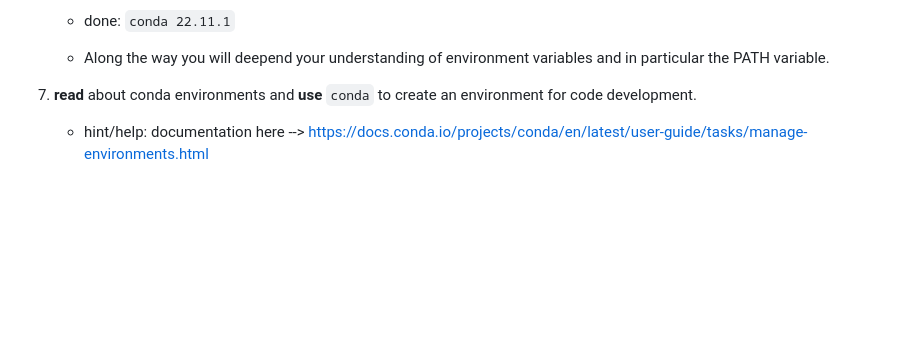
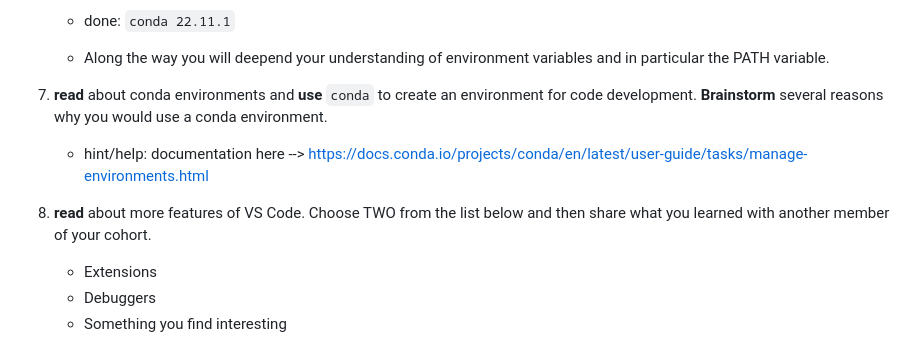
Before and after one commit to UVADS/orientation-technical, a Markdown page: badges/vscode.md, the part around the change. Drawn GitHub-style; blank space fills up the shorter version.

```diff
--- a/badges/vscode.md
+++ b/badges/vscode.md
@@ -54,5 +54,11 @@ In this badge we will get VS Code up and running and you will work through the f
 
     * Along the way you will deepend your understanding of environment variables and in particular the PATH variable.
 
-7. **read** about conda environments and **use** `conda` to create an environment for code development.
+7. **read** about conda environments and **use** `conda` to create an environment for code development. **Brainstorm** several reasons why you would use a conda environment.
      * hint/help: documentation here --> https://docs.conda.io/projects/conda/en/latest/user-guide/tasks/manage-environments.html
+
+
+8. **read** about more features of VS Code. Choose TWO from the list below and then share what you learned with another member of your cohort.
+   * Extensions
+   * Debuggers
+   * Something you find interesting
```
